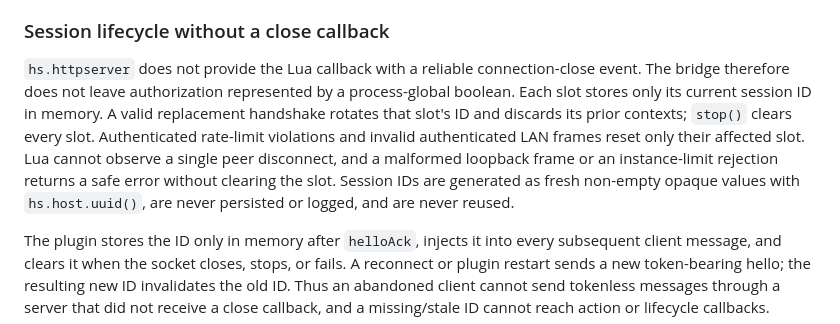
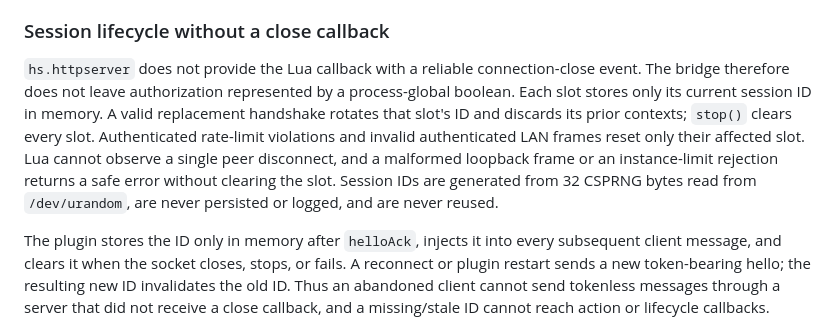
Before and after one commit to brettinternet/stream-deck-hammerspoon, a Markdown page: docs/security.md, the part around the change. GitHub-like rendering.

Commit message:
Correct B4 security session docs

```diff
--- a/docs/security.md
+++ b/docs/security.md
@@ -72,7 +72,7 @@ First-message authentication is a limitation as well as a design choice. The con
 
 ### Session lifecycle without a close callback
 
-`hs.httpserver` does not provide the Lua callback with a reliable connection-close event. The bridge therefore does not leave authorization represented by a process-global boolean. Each slot stores only its current session ID in memory. A valid replacement handshake rotates that slot's ID and discards its prior contexts; `stop()` clears every slot. Authenticated rate-limit violations and invalid authenticated LAN frames reset only their affected slot. Lua cannot observe a single peer disconnect, and a malformed loopback frame or an instance-limit rejection returns a safe error without clearing the slot. Session IDs are generated as fresh non-empty opaque values with `hs.host.uuid()`, are never persisted or logged, and are never reused.
+`hs.httpserver` does not provide the Lua callback with a reliable connection-close event. The bridge therefore does not leave authorization represented by a process-global boolean. Each slot stores only its current session ID in memory. A valid replacement handshake rotates that slot's ID and discards its prior contexts; `stop()` clears every slot. Authenticated rate-limit violations and invalid authenticated LAN frames reset only their affected slot. Lua cannot observe a single peer disconnect, and a malformed loopback frame or an instance-limit rejection returns a safe error without clearing the slot. Session IDs are generated from 32 CSPRNG bytes read from `/dev/urandom`, are never persisted or logged, and are never reused.
 
 The plugin stores the ID only in memory after `helloAck`, injects it into every subsequent client message, and clears it when the socket closes, stops, or fails. A reconnect or plugin restart sends a new token-bearing hello; the resulting new ID invalidates the old ID. Thus an abandoned client cannot send tokenless messages through a server that did not receive a close callback, and a missing/stale ID cannot reach action or lifecycle callbacks.
 
```
